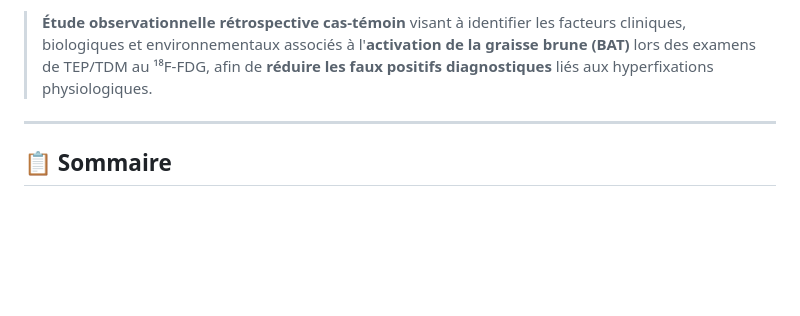
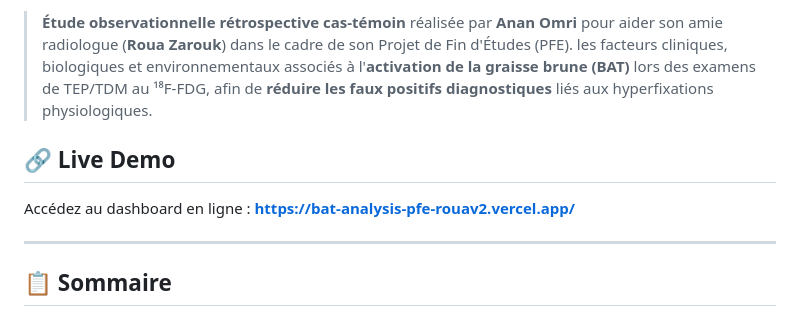
Before and after one commit to ananomri/BAT-Analysis, a Markdown page: README.md, the part around one of its changes. GitHub-like rendering; blank space fills up the shorter version.

Commit message:
Update README with Vercel link and project context (PFE help)

```diff
--- a/README.md
+++ b/README.md
@@ -6,9 +7,13 @@
 
-> **Étude observationnelle rétrospective cas-témoin** visant à identifier
+> **Étude observationnelle rétrospective cas-témoin** réalisée par **Anan Omri** pour aider son amie radiologue (**Roua Zarouk**) dans le cadre de son Projet de Fin d'Études (PFE).
 > les facteurs cliniques, biologiques et environnementaux associés à
 > l'**activation de la graisse brune (BAT)** lors des examens de TEP/TDM
 > au ¹⁸F-FDG, afin de **réduire les faux positifs diagnostiques** liés
 > aux hyperfixations physiologiques.
+
+
+## 🔗 Live Demo
+Accédez au dashboard en ligne : [**https://bat-analysis-pfe-rouav2.vercel.app/**](https://bat-analysis-pfe-rouav2.vercel.app/)
 
 ---
 
```
Also changed, not shown: other parts of README.md (+1 -0 lines).
